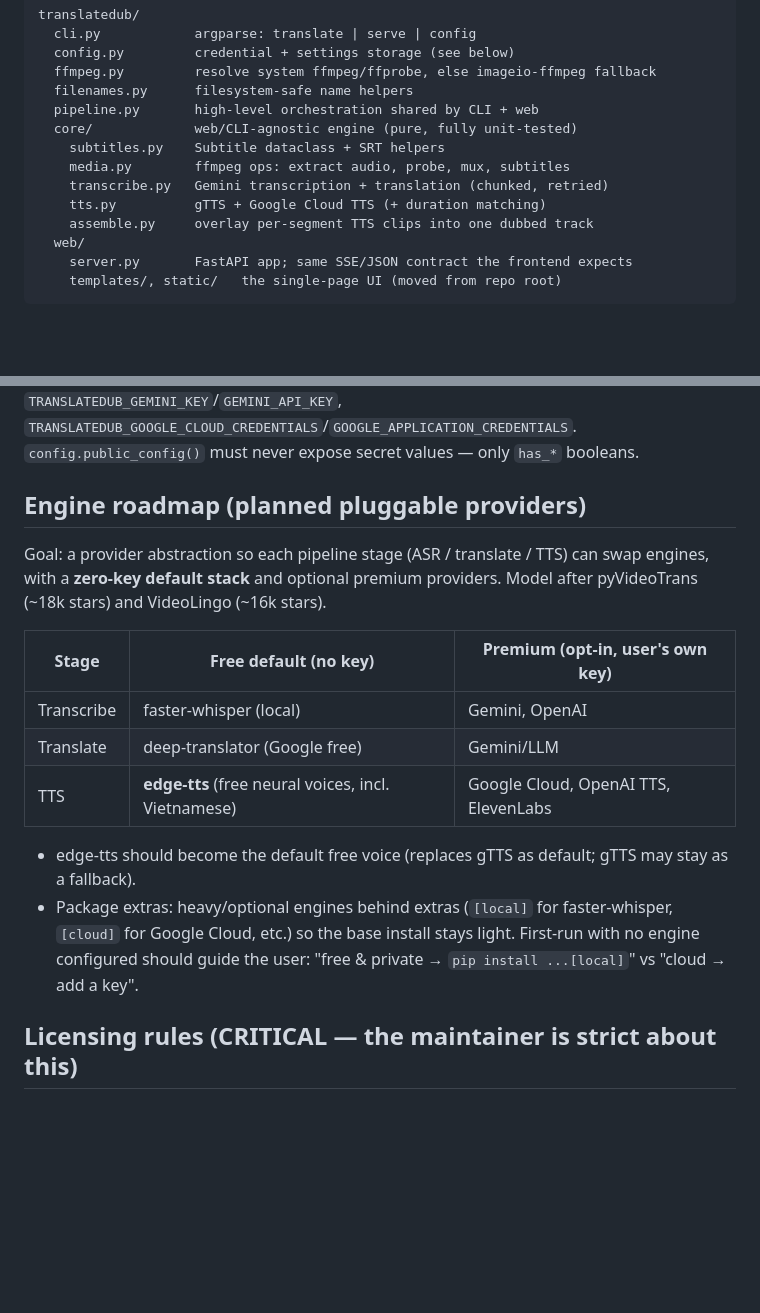
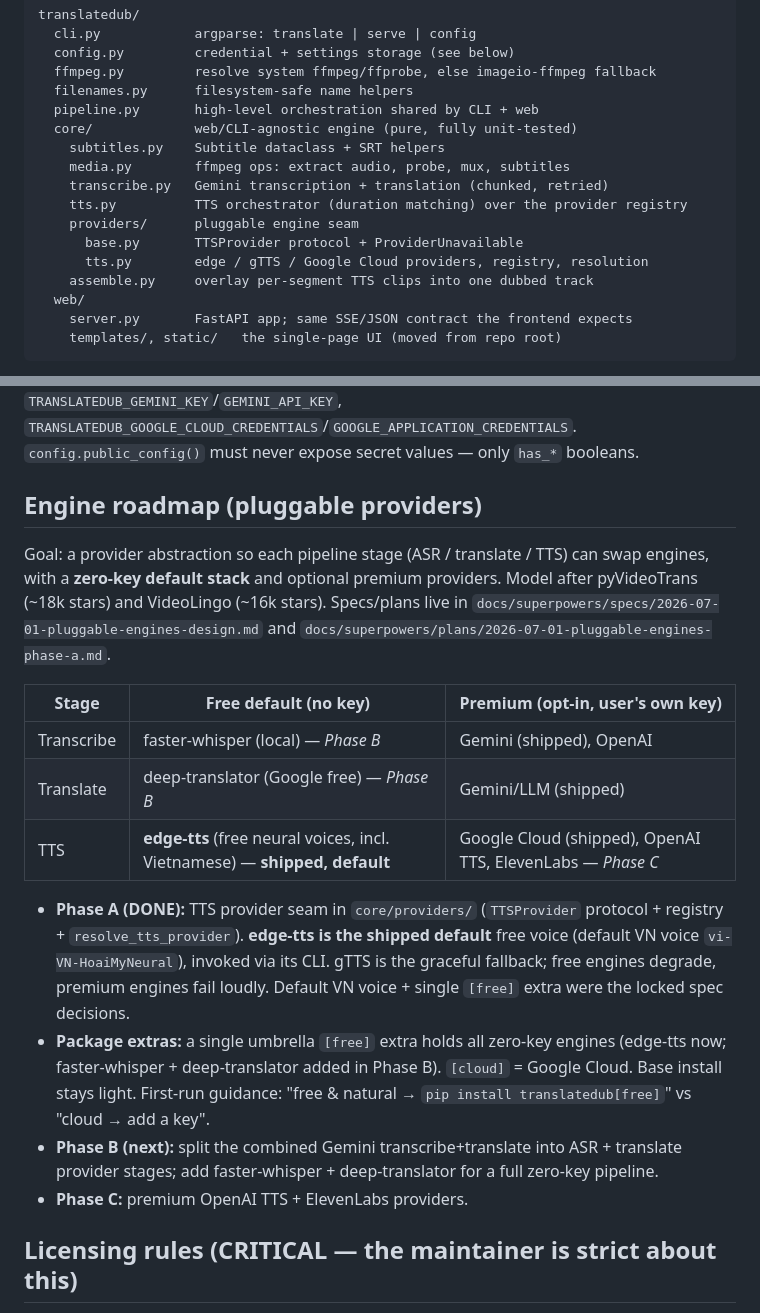
Before and after one commit to Phong-EpicMind/video-translate-pro, a Markdown page: CLAUDE.md, 2 parts joined by grey strips. Rendered like a GitHub page; blank space fills up the shorter version.

Commit message:
docs: mark Phase A engine work shipped in CLAUDE.md (edge-tts default)
Co-Authored-By: Claude Opus 4.8 <noreply@anthropic.com>

```diff
--- a/CLAUDE.md
+++ b/CLAUDE.md
@@ -37,7 +37,10 @@ translatedub/
     subtitles.py    Subtitle dataclass + SRT helpers
     media.py        ffmpeg ops: extract audio, probe, mux, subtitles
     transcribe.py   Gemini transcription + translation (chunked, retried)
-    tts.py          gTTS + Google Cloud TTS (+ duration matching)
+    tts.py          TTS orchestrator (duration matching) over the provider registry
+    providers/      pluggable engine seam
+      base.py       TTSProvider protocol + ProviderUnavailable
+      tts.py        edge / gTTS / Google Cloud providers, registry, resolution
     assemble.py     overlay per-segment TTS clips into one dubbed track
   web/
     server.py       FastAPI app; same SSE/JSON contract the frontend expects
@@ -57,24 +60,32 @@ obfuscation). Env vars: `TRANSLATEDUB_GEMINI_KEY`/`GEMINI_API_KEY`,
 `TRANSLATEDUB_GOOGLE_CLOUD_CREDENTIALS`/`GOOGLE_APPLICATION_CREDENTIALS`.
 `config.public_config()` must never expose secret values — only `has_*` booleans.
 
-## Engine roadmap (planned pluggable providers)
+## Engine roadmap (pluggable providers)
 
 Goal: a provider abstraction so each pipeline stage (ASR / translate / TTS) can swap
 engines, with a **zero-key default stack** and optional premium providers. Model after
-pyVideoTrans (~18k stars) and VideoLingo (~16k stars).
+pyVideoTrans (~18k stars) and VideoLingo (~16k stars). Specs/plans live in
+`docs/superpowers/specs/2026-07-01-pluggable-engines-design.md` and
+`docs/superpowers/plans/2026-07-01-pluggable-engines-phase-a.md`.
 
 | Stage | Free default (no key) | Premium (opt-in, user's own key) |
 | --- | --- | --- |
-| Transcribe | faster-whisper (local) | Gemini, OpenAI |
-| Translate | deep-translator (Google free) | Gemini/LLM |
-| TTS | **edge-tts** (free neural voices, incl. Vietnamese) | Google Cloud, OpenAI TTS, ElevenLabs |
+| Transcribe | faster-whisper (local) — *Phase B* | Gemini (shipped), OpenAI |
+| Translate | deep-translator (Google free) — *Phase B* | Gemini/LLM (shipped) |
+| TTS | **edge-tts** (free neural voices, incl. Vietnamese) — **shipped, default** | Google Cloud (shipped), OpenAI TTS, ElevenLabs — *Phase C* |
 
-- edge-tts should become the default free voice (replaces gTTS as default; gTTS may stay
-  as a fallback).
-- Package extras: heavy/optional engines behind extras (`[local]` for faster-whisper,
-  `[cloud]` for Google Cloud, etc.) so the base install stays light. First-run with no
-  engine configured should guide the user: "free & private → `pip install ...[local]`"
-  vs "cloud → add a key".
+- **Phase A (DONE):** TTS provider seam in `core/providers/` (`TTSProvider` protocol +
+  registry + `resolve_tts_provider`). **edge-tts is the shipped default** free voice
+  (default VN voice `vi-VN-HoaiMyNeural`), invoked via its CLI. gTTS is the graceful
+  fallback; free engines degrade, premium engines fail loudly. Default VN voice + single
+  `[free]` extra were the locked spec decisions.
+- **Package extras:** a single umbrella `[free]` extra holds all zero-key engines
+  (edge-tts now; faster-whisper + deep-translator added in Phase B). `[cloud]` = Google
+  Cloud. Base install stays light. First-run guidance: "free & natural →
+  `pip install translatedub[free]`" vs "cloud → add a key".
+- **Phase B (next):** split the combined Gemini transcribe+translate into ASR + translate
+  provider stages; add faster-whisper + deep-translator for a full zero-key pipeline.
+- **Phase C:** premium OpenAI TTS + ElevenLabs providers.
 
 ## Licensing rules (CRITICAL — the maintainer is strict about this)
 
```
